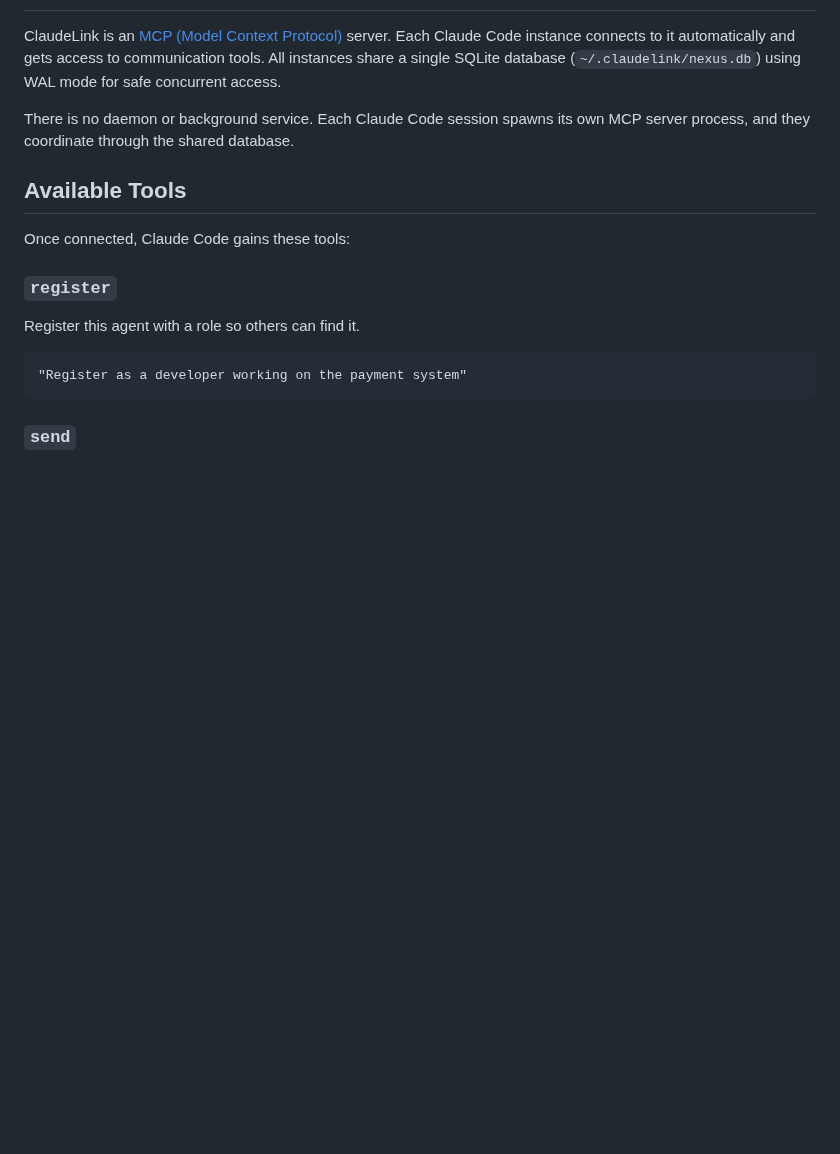
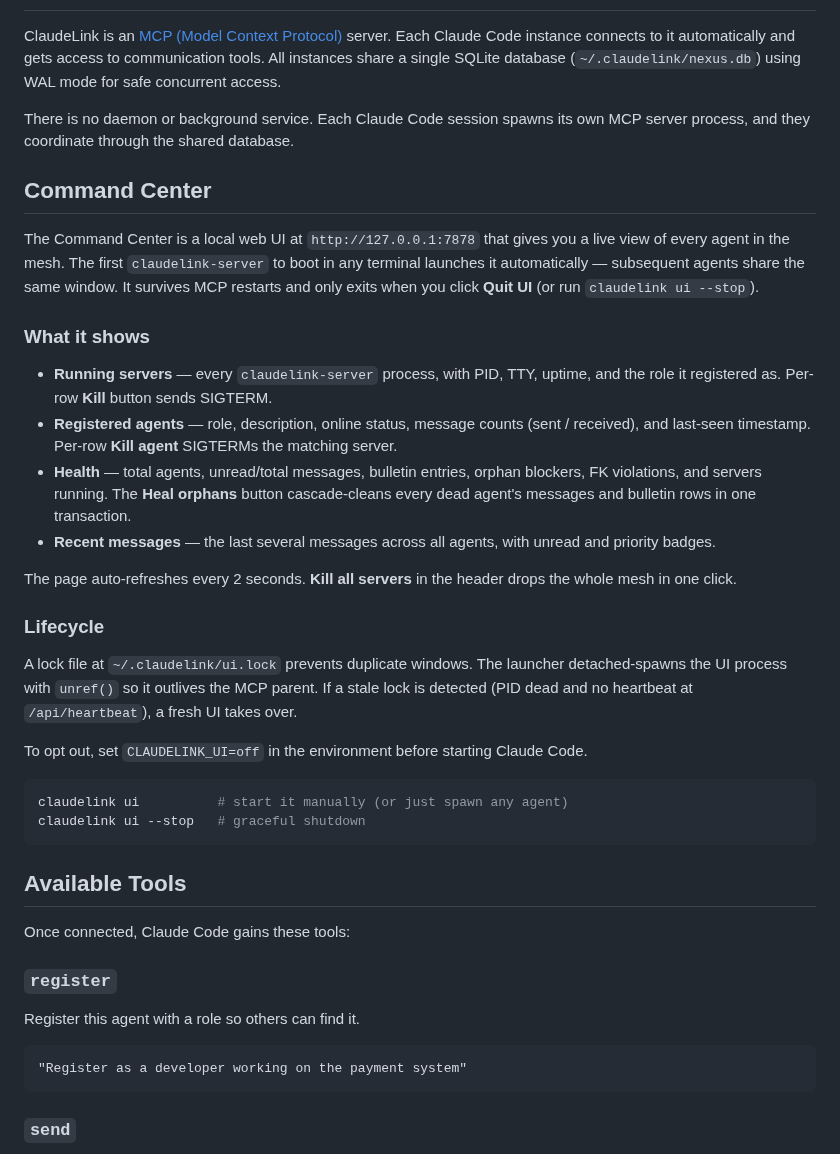
Before and after one commit to RBJGlobal/claudelink, a Markdown page: README.md, the part around one of its changes. Rendered like a GitHub page; blank space fills up the shorter version.

Commit message:
Document the Command Center in the README
Adds a hero screenshot and a dedicated section so first-time visitors
see the live web UI that ships with ClaudeLink, plus the new
`claudelink ui` / `--stop` CLI subcommands. The screenshot is a
sanitized capture (real agent descriptions and messages were swapped
for generic demo content via DOM substitution before snapping).

Co-Authored-By: Claude Opus 4.7 (1M context) <noreply@anthropic.com>

````diff
--- a/README.md
+++ b/README.md
@@ -70,6 +74,30 @@ ClaudeLink is an [MCP (Model Context Protocol)](https://modelcontextprotocol.io/
 
 There is no daemon or background service. Each Claude Code session spawns its own MCP server process, and they coordinate through the shared database.
 
+## Command Center
+
+The Command Center is a local web UI at `http://127.0.0.1:7878` that gives you a live view of every agent in the mesh. The first `claudelink-server` to boot in any terminal launches it automatically — subsequent agents share the same window. It survives MCP restarts and only exits when you click **Quit UI** (or run `claudelink ui --stop`).
+
+### What it shows
+
+- **Running servers** — every `claudelink-server` process, with PID, TTY, uptime, and the role it registered as. Per-row **Kill** button sends SIGTERM.
+- **Registered agents** — role, description, online status, message counts (sent / received), and last-seen timestamp. Per-row **Kill agent** SIGTERMs the matching server.
+- **Health** — total agents, unread/total messages, bulletin entries, orphan blockers, FK violations, and servers running. The **Heal orphans** button cascade-cleans every dead agent's messages and bulletin rows in one transaction.
+- **Recent messages** — the last several messages across all agents, with unread and priority badges.
+
+The page auto-refreshes every 2 seconds. **Kill all servers** in the header drops the whole mesh in one click.
+
+### Lifecycle
+
+A lock file at `~/.claudelink/ui.lock` prevents duplicate windows. The launcher detached-spawns the UI process with `unref()` so it outlives the MCP parent. If a stale lock is detected (PID dead and no heartbeat at `/api/heartbeat`), a fresh UI takes over.
+
+To opt out, set `CLAUDELINK_UI=off` in the environment before starting Claude Code.
+
+```bash
+claudelink ui          # start it manually (or just spawn any agent)
+claudelink ui --stop   # graceful shutdown
+```
+
 ## Available Tools
 
 Once connected, Claude Code gains these tools:
````
Also changed, not shown: other parts of README.md (+6 -1 lines), docs/assets/command-center.png (added), 1 other file.
